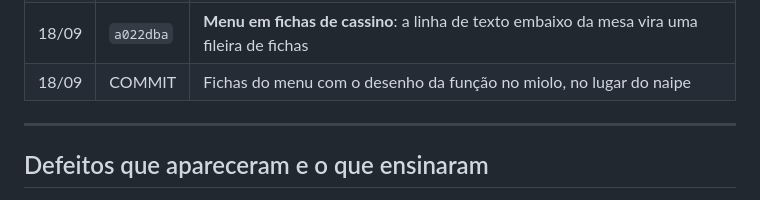
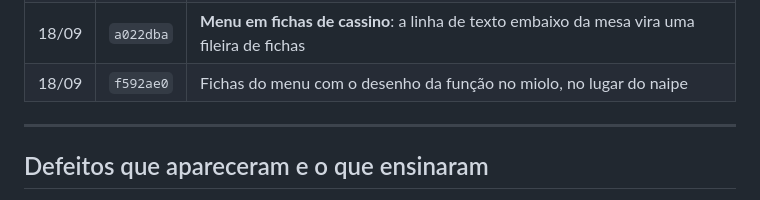
Before and after one commit to Ale-jrr/BlackJack-club, a Markdown page: docs/Histórico.md, the part around the change. Drawn GitHub-style.

Commit message:
Historico com o commit dos desenhos nas fichas
Co-Authored-By: Claude Opus 5 <noreply@anthropic.com>

```diff
--- a/docs/Histórico.md
+++ b/docs/Histórico.md
@@ -21,7 +21,7 @@ O que foi feito, em ordem. Índice em [[BlackJack Club]]. Cada linha é um commi
 | 18/09 | `21fe03a` | **Menu refeito como mesa**: feltro com as duas ações, o resto vira linha de texto |
 | 18/09 | `6cd5e1d` | **Mesa da carreira como mesa de verdade**: trilho, base curva, letreiro em arco, círculo de aposta; lateral vira placa |
 | 18/09 | `a022dba` | **Menu em fichas de cassino**: a linha de texto embaixo da mesa vira uma fileira de fichas |
-| 18/09 | COMMIT | Fichas do menu com o desenho da função no miolo, no lugar do naipe |
+| 18/09 | `f592ae0` | Fichas do menu com o desenho da função no miolo, no lugar do naipe |
 
 ---
 
```
